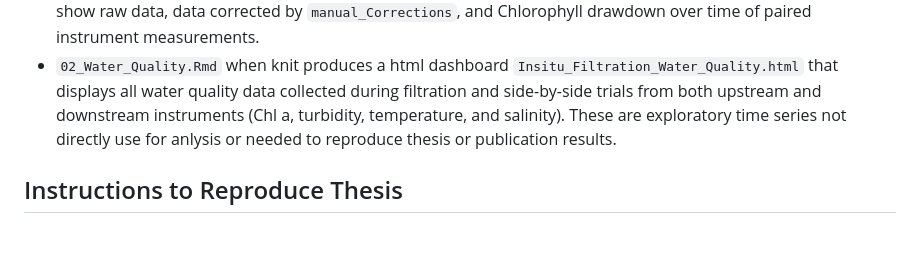
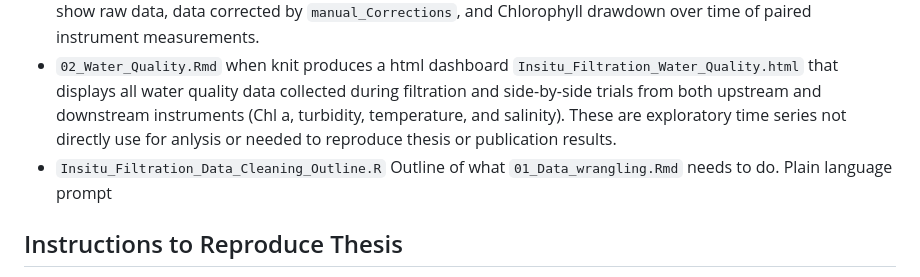
Before and after one commit to theamarks/Oyster-Insitu-Filtration, a Markdown page: README.md, the part around the change. Drawn GitHub-style; blank space fills up the shorter version.

Commit message:
Update README.md
updated readme

```diff
--- a/README.md
+++ b/README.md
@@ -24,6 +24,7 @@ Co-authors: Dr. Matthew Gray (UMCES), Dr. Kevin Nichols (CSUF), Dr. Danielle Zac
 - `functions.R` contains wrangling and analysis functions. sourced by other `.Rmd` scripts
 - `01_Data_wrangling.Rmd` cleans up raw data, pairs upstream and downstream measurements based on water velocity, corrects instrument measurements based on side-by-side trials and compiles summary tables used in further analysis. When knit, this file produces a html dashboard `Insitu_Filtration_Data_wrangling.html` displaying time series plots of filtration and side-by-side before and after trials for each field experiment. Tabs show raw data, data corrected by `manual_Corrections`, and Chlorophyll drawdown over time of paired instrument measurements.
 - `02_Water_Quality.Rmd` when knit produces a html dashboard `Insitu_Filtration_Water_Quality.html` that displays all water quality data collected during filtration and side-by-side trials from both upstream and downstream instruments (Chl a, turbidity, temperature, and salinity). These are exploratory time series not directly use for anlysis or needed to reproduce thesis or publication results.
+- `Insitu_Filtration_Data_Cleaning_Outline.R` Outline of what `01_Data_wrangling.Rmd` needs to do. Plain language prompt
 
 ## Instructions to Reproduce Thesis
 
```
